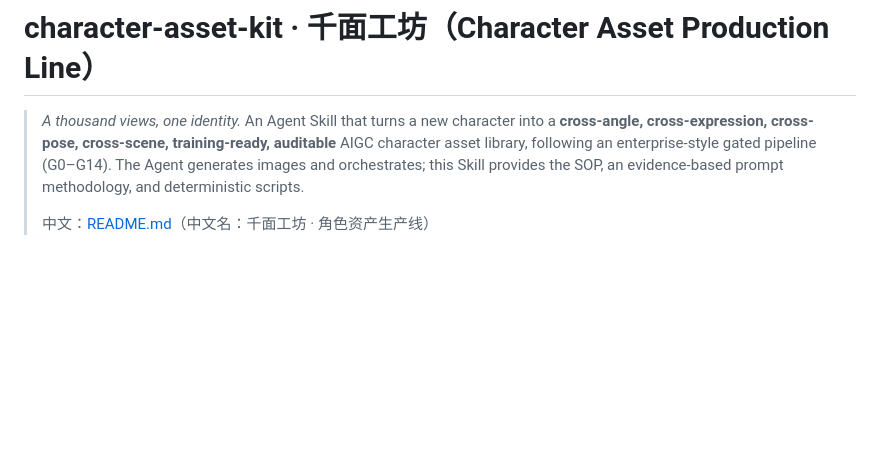
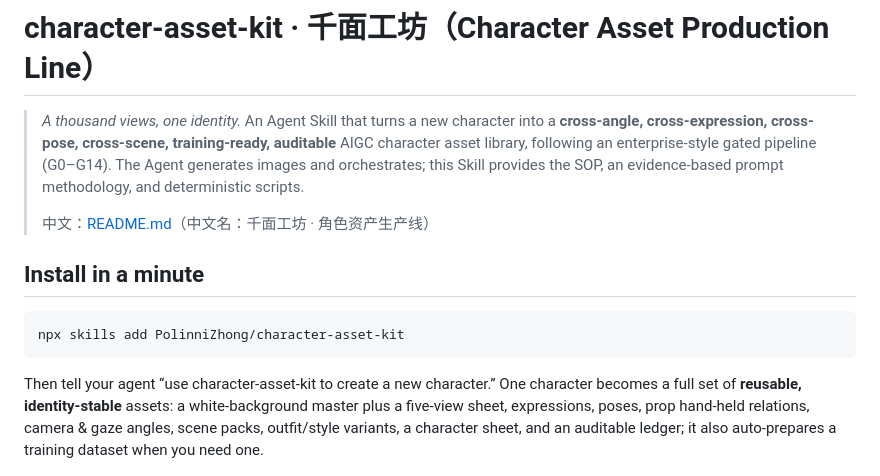
Before and after one commit to PolinniZhong/character-asset-kit, a Markdown page: README.en.md, the part around the change. Rendered like a GitHub page; blank space fills up the shorter version.

Commit message:
docs(readme): 顶部新增「一分钟装上」区块（npx skills 一键安装＋产出清单）

````diff
--- a/README.en.md
+++ b/README.en.md
@@ -5,6 +5,14 @@
 > The Agent generates images and orchestrates; this Skill provides the SOP, an evidence-based prompt methodology, and deterministic scripts.
 >
 > 中文：[README.md](README.md)（中文名：千面工坊 · 角色资产生产线）
+
+## Install in a minute
+
+```bash
+npx skills add PolinniZhong/character-asset-kit
+```
+
+Then tell your agent “use character-asset-kit to create a new character.” One character becomes a full set of **reusable, identity-stable** assets: a white-background master plus a five-view sheet, expressions, poses, prop hand-held relations, camera & gaze angles, scene packs, outfit/style variants, a character sheet, and an auditable ledger; it also auto-prepares a training dataset when you need one.
 
 ![One master produces a full character asset matrix: multi-view, expressions, details, poses, props, micro-expressions, camera & gaze, scenes, and the character sheet](docs/images/hero-asset-matrix.jpg)
 
````
Also changed, not shown: README.md (+8 -0 lines).
